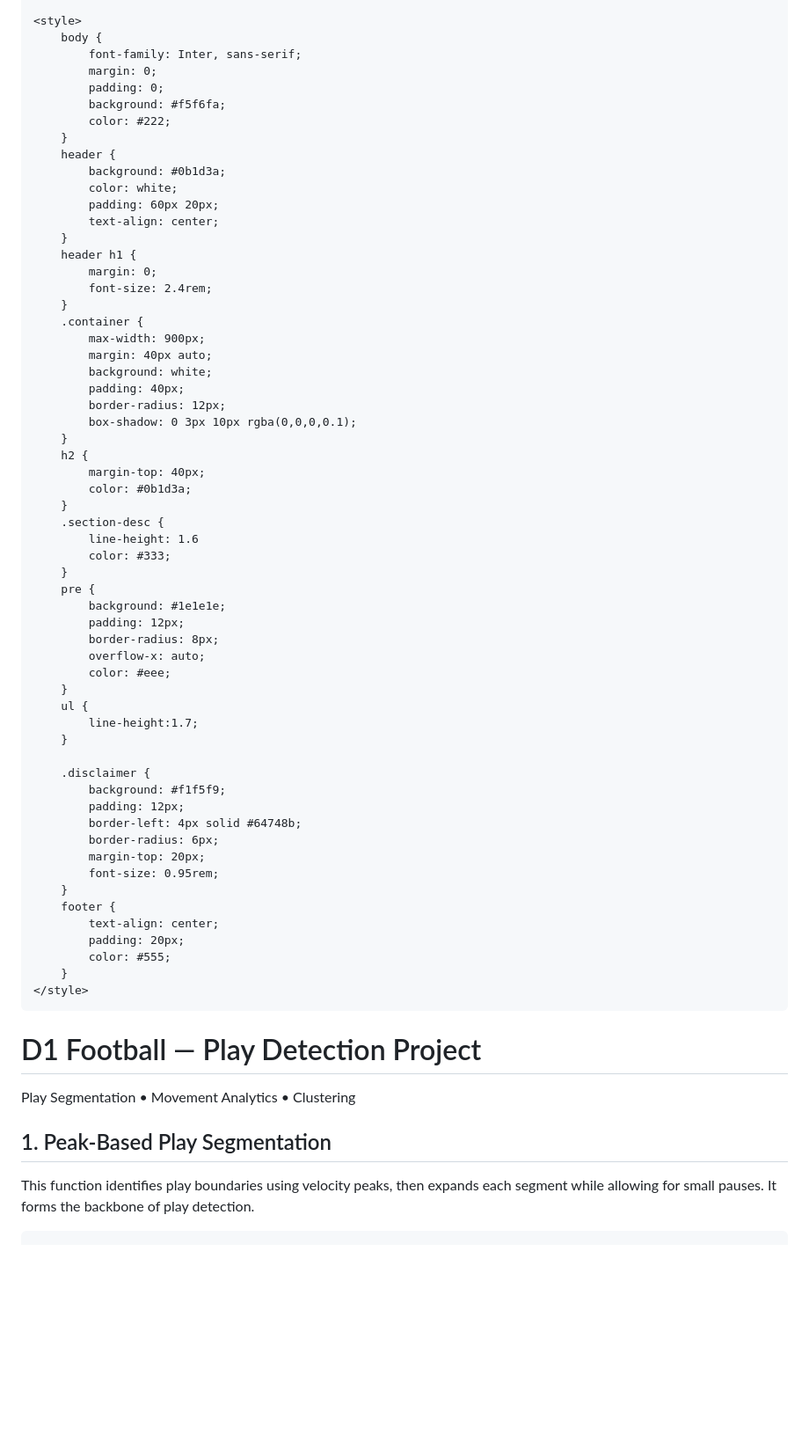
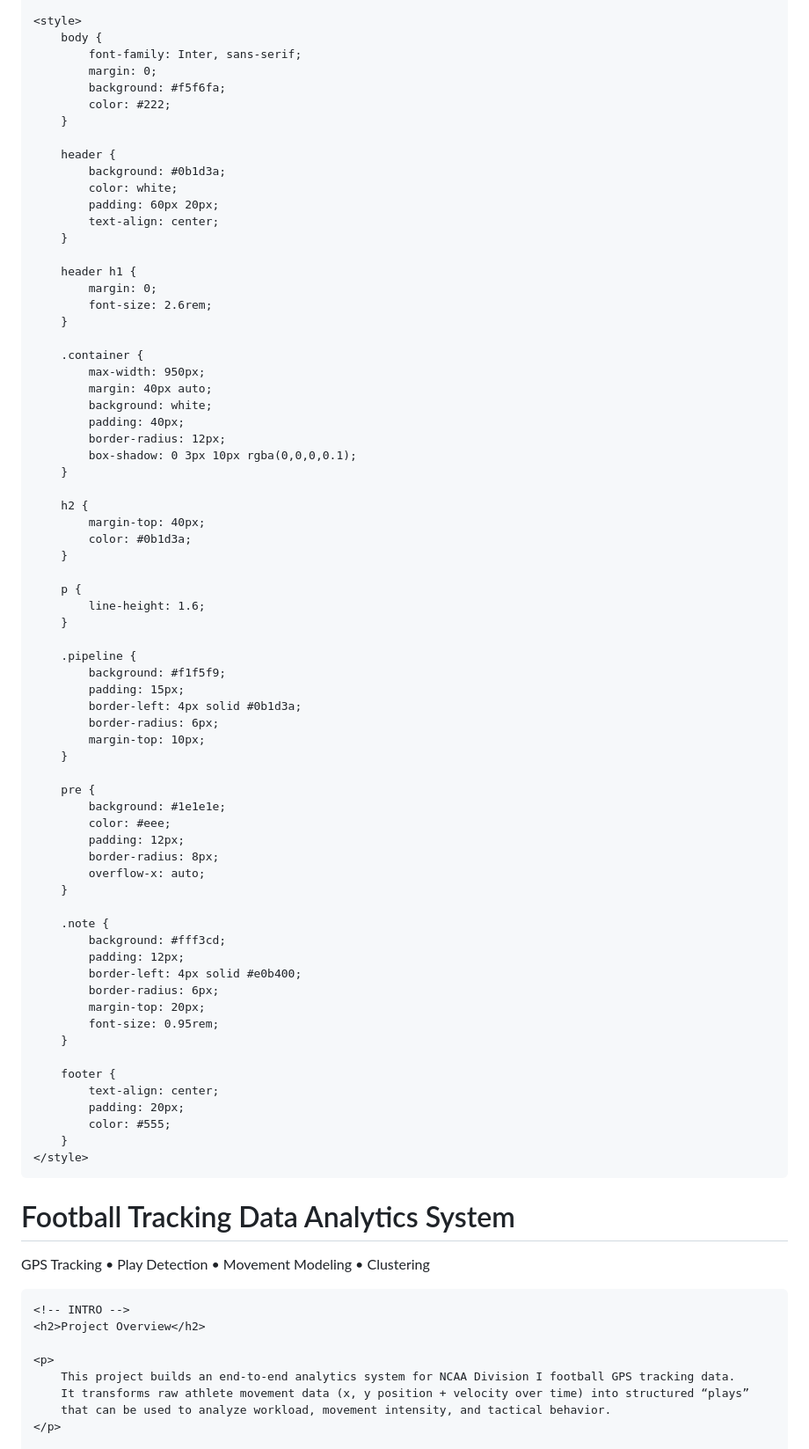
Before and after one commit to kwang9442/Data-Science-Portfolio, a Markdown page: projects/football_play_detection.md, the part around one of its changes. Shown at 88% size. GitHub-like rendering; blank space fills up the shorter version.

```diff
--- a/projects/football_play_detection.md
+++ b/projects/football_play_detection.md
@@ -14,55 +11,65 @@
         body {
             font-family: Inter, sans-serif;
             margin: 0;
-            padding: 0;
             background: #f5f6fa;
             color: #222;
         }
+
         header {
             background: #0b1d3a;
             color: white;
             padding: 60px 20px;
             text-align: center;
         }
+
         header h1 {
             margin: 0;
-            font-size: 2.4rem;
+            font-size: 2.6rem;
         }
+
         .container {
-            max-width: 900px;
+            max-width: 950px;
             margin: 40px auto;
             background: white;
             padding: 40px;
             border-radius: 12px;
             box-shadow: 0 3px 10px rgba(0,0,0,0.1);
         }
+
         h2 {
             margin-top: 40px;
             color: #0b1d3a;
         }
-        .section-desc {
-            line-height: 1.6
-            color: #333;
+
+        p {
+            line-height: 1.6;
         }
+
+        .pipeline {
+            background: #f1f5f9;
+            padding: 15px;
+            border-left: 4px solid #0b1d3a;
+            border-radius: 6px;
+            margin-top: 10px;
+        }
+
         pre {
             background: #1e1e1e;
+            color: #eee;
             padding: 12px;
             border-radius: 8px;
             overflow-x: auto;
-            color: #eee;
-        }
-        ul {
-            line-height:1.7;
         }
 
-        .disclaimer {
-            background: #f1f5f9;
+        .note {
+            background: #fff3cd;
             padding: 12px;
-            border-left: 4px solid #64748b;
+            border-left: 4px solid #e0b400;
             border-radius: 6px;
             margin-top: 20px;
             font-size: 0.95rem;
         }
+
         footer {
             text-align: center;
             padding: 20px;
@@ -74,14 +81,18 @@
 <body>
 
 <header>
-    <h1>D1 Football — Play Detection Project</h1>
-    <p>Play Segmentation • Movement Analytics • Clustering</p>
+    <h1>Football Tracking Data Analytics System</h1>
+    <p>GPS Tracking • Play Detection • Movement Modeling • Clustering</p>
 </header>
 
 <div class="container">
-    <h2>1. Peak-Based Play Segmentation</h2>
-    <p class="section-desc">
-        This function identifies play boundaries using velocity peaks, then expands each segment while
-        allowing for small pauses. It forms the backbone of play detection.
+
+    <!-- INTRO -->
+    <h2>Project Overview</h2>
+
+    <p>
+        This project builds an end-to-end analytics system for NCAA Division I football GPS tracking data.
+        It transforms raw athlete movement data (x, y position + velocity over time) into structured “plays”
+        that can be used to analyze workload, movement intensity, and tactical behavior.
     </p>
 
```
Also changed, not shown: other parts of projects/football_play_detection.md (+111 -173 lines).
